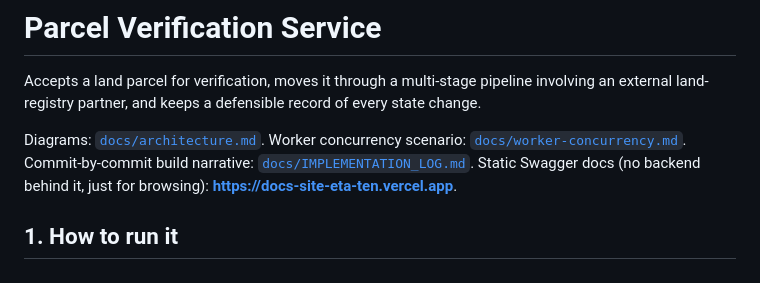
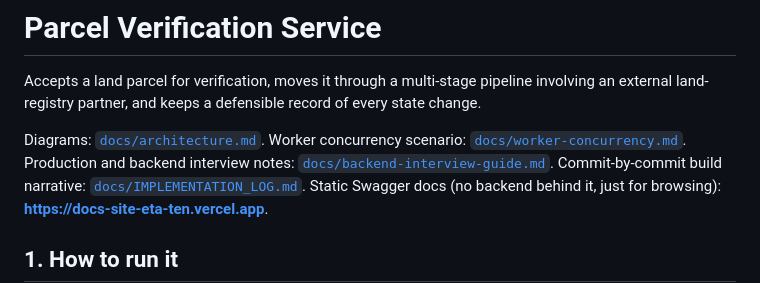
Before and after one commit to muddlebee/parcel-verification-service, a Markdown page: README.md, the part around the change. Rendered like a GitHub page.

```diff
--- a/README.md
+++ b/README.md
@@ -6,6 +6,8 @@ record of every state change.
 
 Diagrams: [`docs/architecture.md`](docs/architecture.md). Worker concurrency
 scenario: [`docs/worker-concurrency.md`](docs/worker-concurrency.md).
+Production and backend interview notes:
+[`docs/backend-interview-guide.md`](docs/backend-interview-guide.md).
 Commit-by-commit build narrative: [`docs/IMPLEMENTATION_LOG.md`](docs/IMPLEMENTATION_LOG.md).
 Static Swagger docs (no backend behind it, just for browsing):
 **https://docs-site-eta-ten.vercel.app**.
```
Also changed, not shown: docs/backend-interview-guide.md (added, +270 -0 lines).
